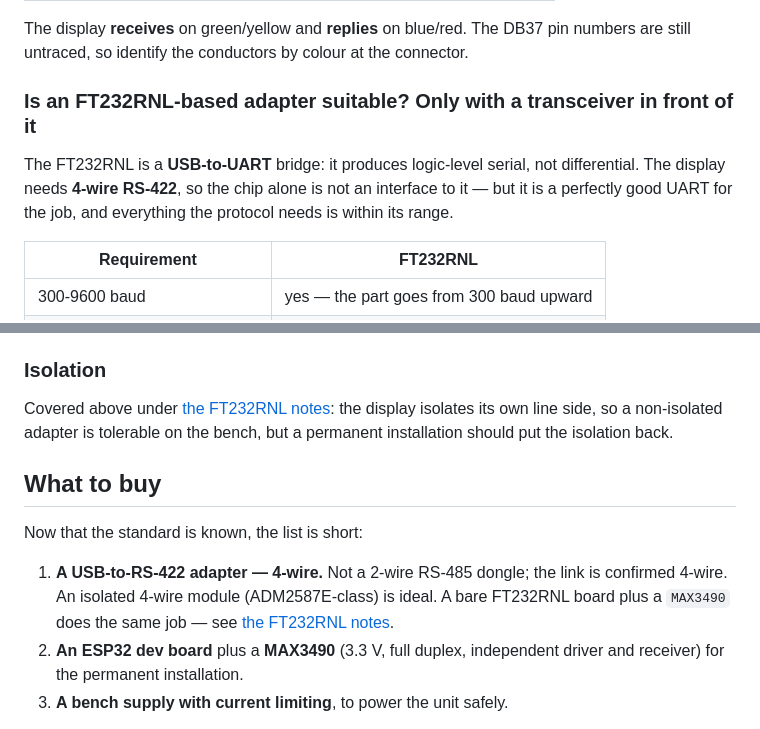
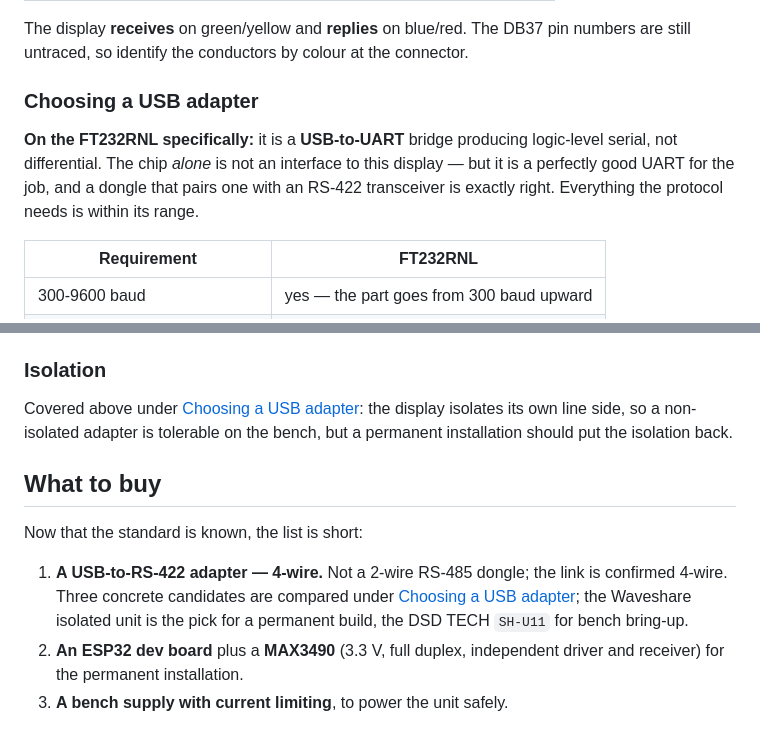
Before and after one commit to oierlauzi/renfe-flipdot-re, a Markdown page: docs/controller.md, 2 parts joined by grey strips. GitHub-like rendering.

```diff
--- a/docs/controller.md
+++ b/docs/controller.md
@@ -95,12 +95,13 @@ The display **receives** on green/yellow and **replies** on blue/red. The DB37
 pin numbers are still untraced, so identify the conductors by colour at the
 connector.
 
-### Is an FT232RNL-based adapter suitable? **Only with a transceiver in front of it**
+### Choosing a USB adapter
 
-The FT232RNL is a **USB-to-UART** bridge: it produces logic-level serial, not
-differential. The display needs **4-wire RS-422**, so the chip alone is not an
-interface to it — but it is a perfectly good UART for the job, and everything the
-protocol needs is within its range.
+**On the FT232RNL specifically:** it is a **USB-to-UART** bridge producing
+logic-level serial, not differential. The chip *alone* is not an interface to this
+display — but it is a perfectly good UART for the job, and a dongle that pairs one
+with an RS-422 transceiver is exactly right. Everything the protocol needs is
+within its range.
 
 | Requirement | FT232RNL |
 | --- | --- |
@@ -197,7 +271,7 @@ or none. That rules out some obvious-looking hardware:
 ### Isolation
 
 Covered above under
-[the FT232RNL notes](#isolation-less-urgent-than-it-looks-but-do-not-skip-it-for-a-permanent-build):
+[Choosing a USB adapter](#isolation-less-urgent-than-it-looks-but-do-not-skip-it-for-a-permanent-build):
 the display isolates its own line side, so a non-isolated adapter is tolerable on
 the bench, but a permanent installation should put the isolation back.
 
@@ -206,9 +280,9 @@ the bench, but a permanent installation should put the isolation back.
 Now that the standard is known, the list is short:
 
 1. **A USB-to-RS-422 adapter — 4-wire.** Not a 2-wire RS-485 dongle; the link is
-   confirmed 4-wire. An isolated 4-wire module (ADM2587E-class) is ideal. A bare
-   FT232RNL board plus a `MAX3490` does the same job — see
-   [the FT232RNL notes](#is-an-ft232rnl-based-adapter-suitable-only-with-a-transceiver-in-front-of-it).
+   confirmed 4-wire. Three concrete candidates are compared under
+   [Choosing a USB adapter](#choosing-a-usb-adapter); the Waveshare isolated unit
+   is the pick for a permanent build, the DSD TECH `SH-U11` for bench bring-up.
 2. **An ESP32 dev board** plus a **MAX3490** (3.3 V, full duplex, independent
    driver and receiver) for the permanent installation.
 3. **A bench supply with current limiting**, to power the unit safely.
```
Also changed, not shown: other parts of docs/controller.md (+73 -0 lines), notes.md (+29 -1 lines).
